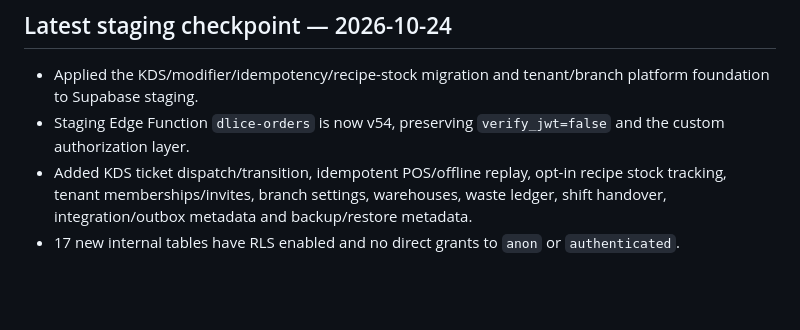
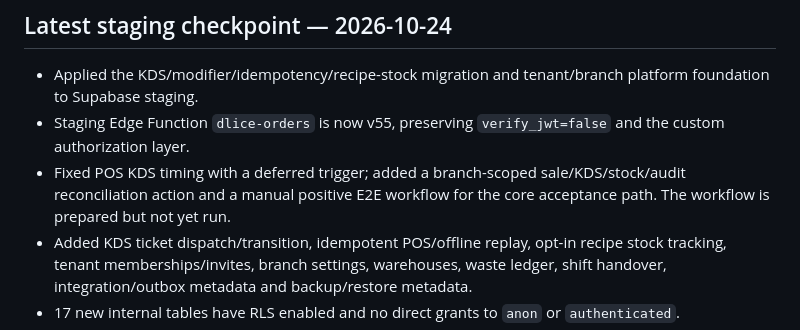
Before and after one commit to dlice8888/dlice-landing-page, a Markdown page: docs/FNB_OS_PRD_FEATURE_REGISTER_2026-10-23.md, the part around the change. Drawn GitHub-style; blank space fills up the shorter version.

Commit message:
docs: record deferred KDS dispatch and manual POS E2E gate

```diff
--- a/docs/FNB_OS_PRD_FEATURE_REGISTER_2026-10-23.md
+++ b/docs/FNB_OS_PRD_FEATURE_REGISTER_2026-10-23.md
@@ -15,7 +15,8 @@
 
 ## Latest staging checkpoint — 2026-10-24
 - Applied the KDS/modifier/idempotency/recipe-stock migration and tenant/branch platform foundation to Supabase staging.
-- Staging Edge Function `dlice-orders` is now v54, preserving `verify_jwt=false` and the custom authorization layer.
+- Staging Edge Function `dlice-orders` is now v55, preserving `verify_jwt=false` and the custom authorization layer.
+- Fixed POS KDS timing with a deferred trigger; added a branch-scoped sale/KDS/stock/audit reconciliation action and a manual positive E2E workflow for the core acceptance path. The workflow is prepared but not yet run.
 - Added KDS ticket dispatch/transition, idempotent POS/offline replay, opt-in recipe stock tracking, tenant memberships/invites, branch settings, warehouses, waste ledger, shift handover, integration/outbox metadata and backup/restore metadata.
 - 17 new internal tables have RLS enabled and no direct grants to `anon` or `authenticated`.
 - Composite foreign keys enforce tenant/branch consistency on branch-scoped platform records; current staging mismatch checks returned 0 for warehouses, branch settings, handovers, waste, and integration outbox.
```
